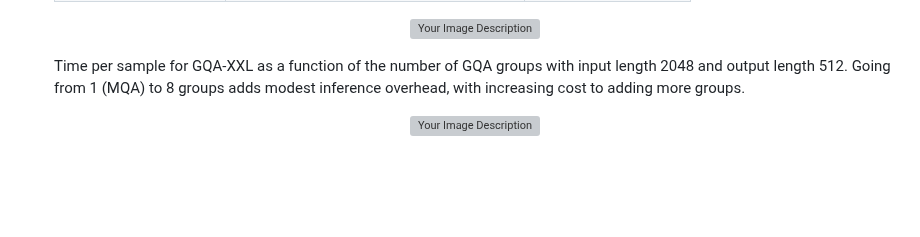
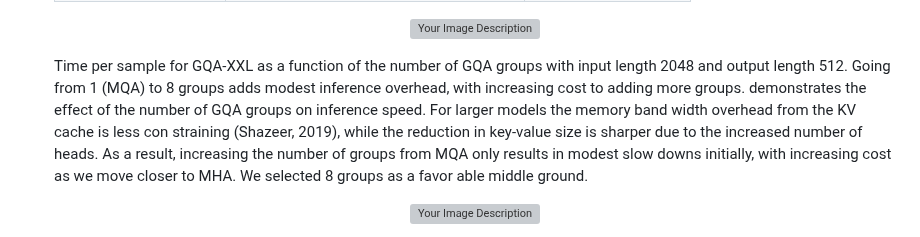
Before and after one commit to Esmail-ibraheem/Tinyllamas, a Markdown page: README.md, the part around the change. Rendered like a GitHub page; blank space fills up the shorter version; grey boxes are pictures that could not be loaded.

```diff
--- a/README.md
+++ b/README.md
@@ -47,6 +47,8 @@ X-Llama is an advanced language model framework, inspired by the original Llama
 	  <img src="https://github.com/Esmail-ibraheem/X-Llama/blob/main/images/MHA%2CGQA%2CMQA2.png" alt="Your Image Description" width="500" height=400">
 	</p>
 		 Time per sample for GQA-XXL as a function of the number of GQA groups with input length 2048 and output length 512. Going from 1 (MQA) to 8 groups adds modest inference overhead, with increasing cost to adding more groups.
+	   demonstrates the effect of the number of GQA groups on inference speed. For larger models the memory band width overhead from the KV cache is less con straining (Shazeer, 2019), while the reduction in key-value size is sharper due to the increased number of heads. As a result, increasing the number of groups from MQA only results in modest slow downs initially, with increasing cost as we move closer to MHA. We selected 8 groups as a favor able
+		middle ground.
 
  	<p align="center">
 	  <img src="https://github.com/Esmail-ibraheem/X-Llama/blob/main/images/MHA%2CGQA%2CMQA.png" alt="Your Image Description" width="500" height=400">
```
